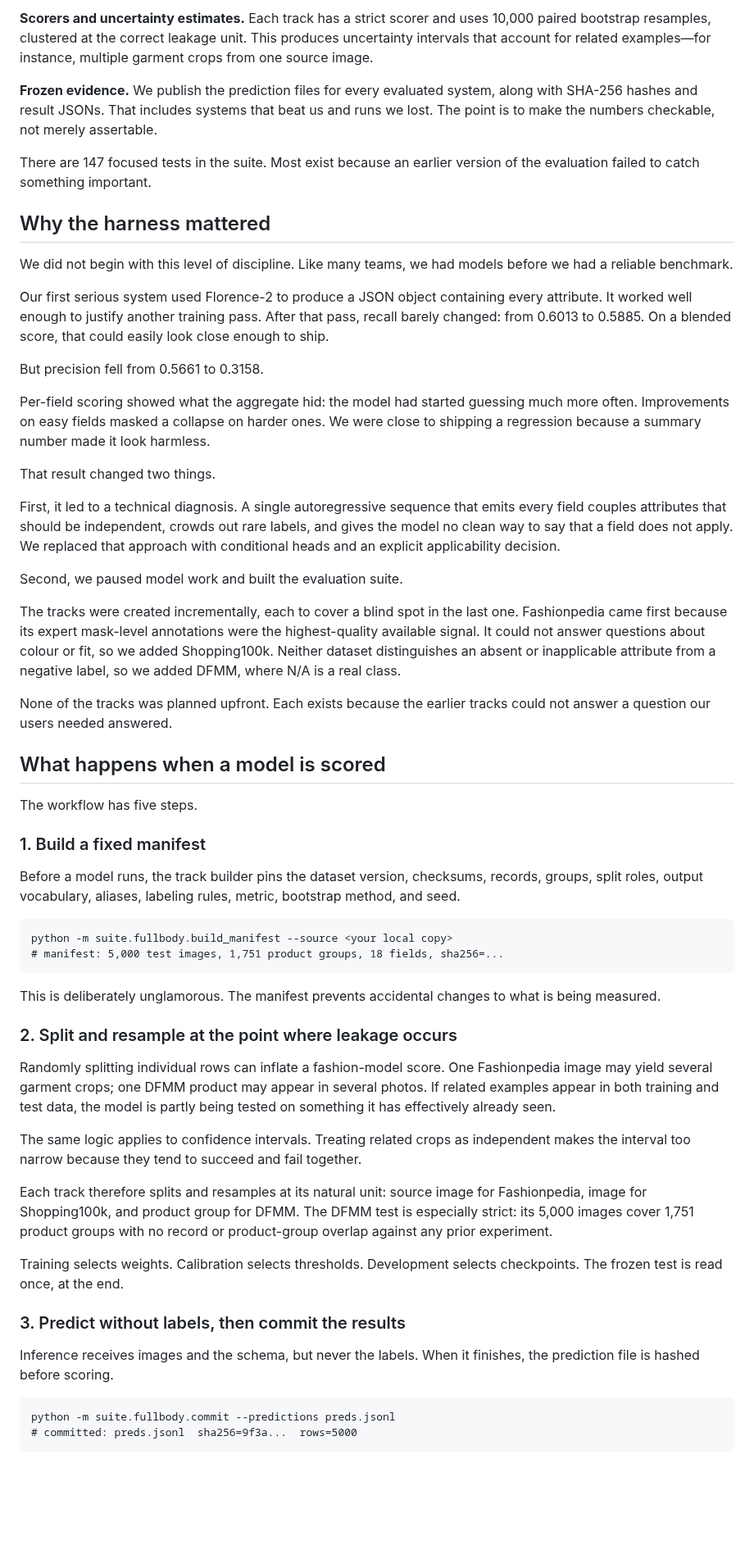
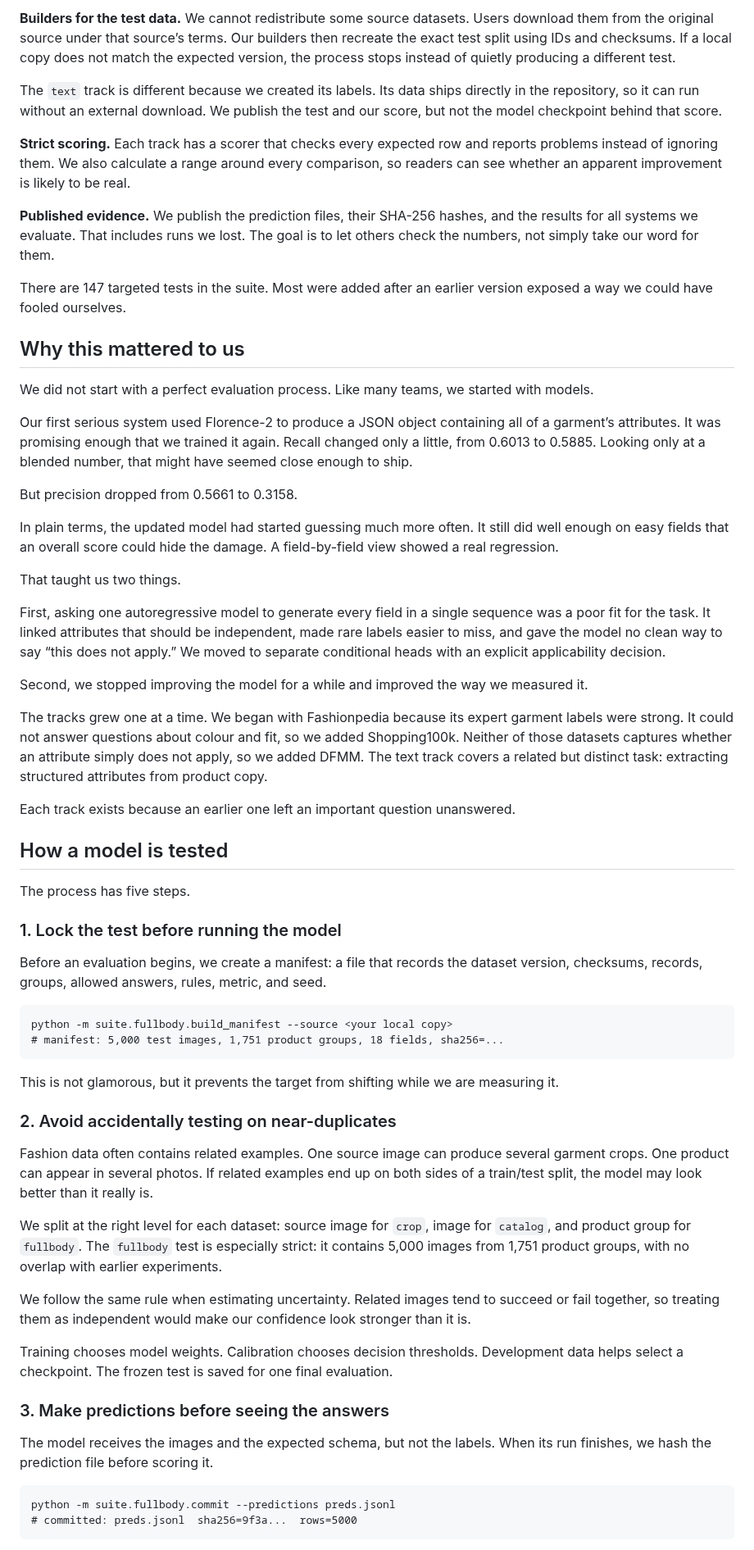
Before and after one commit to hopit-ai/Moda_ner, a Markdown page: blog/blog_post_1.md, the part around one of its changes. Shown at 82% size. GitHub-like rendering; blank space fills up the shorter version.

````diff
--- a/blog/blog_post_1.md
+++ b/blog/blog_post_1.md
@@ -79,81 +51,62 @@ want to beat us at span extraction, the track is right there.
 
-**Scorers and uncertainty estimates.** Each track has a strict scorer and uses 10,000 paired bootstrap resamples, clustered at the correct leakage unit. This produces uncertainty intervals that account for related examples—for instance, multiple garment crops from one source image.
+**Builders for the test data.** We cannot redistribute some source datasets. Users download them from the original source under that source’s terms. Our builders then recreate the exact test split using IDs and checksums. If a local copy does not match the expected version, the process stops instead of quietly producing a different test.
 
-**Frozen evidence.** We publish the prediction files for every evaluated system, along with SHA-256 hashes and result JSONs. That includes systems that beat us and runs we lost. The point is to make the numbers checkable, not merely assertable.
+The `text` track is different because we created its labels. Its data ships directly in the repository, so it can run without an external download. We publish the test and our score, but not the model checkpoint behind that score.
 
-There are 147 focused tests in the suite. Most exist because an earlier version of the evaluation
-failed to catch something important.
+**Strict scoring.** Each track has a scorer that checks every expected row and reports problems instead of ignoring them. We also calculate a range around every comparison, so readers can see whether an apparent improvement is likely to be real.
 
-## Why the harness mattered
+**Published evidence.** We publish the prediction files, their SHA-256 hashes, and the results for all systems we evaluate. That includes runs we lost. The goal is to let others check the numbers, not simply take our word for them.
 
-We did not begin with this level of discipline. Like many teams, we had models before we had a
-reliable benchmark.
+There are 147 targeted tests in the suite. Most were added after an earlier version exposed a way we could have fooled ourselves.
 
-Our first serious system used Florence-2 to produce a JSON object containing every attribute. It
-worked well enough to justify another training pass. After that pass, recall barely changed: from
-0.6013 to 0.5885. On a blended score, that could easily look close enough to ship.
+## Why this mattered to us
 
-But precision fell from 0.5661 to 0.3158.
+We did not start with a perfect evaluation process. Like many teams, we started with models.
 
-Per-field scoring showed what the aggregate hid: the model had started guessing much more often.
-Improvements on easy fields masked a collapse on harder ones. We were close to shipping a regression
-because a summary number made it look harmless.
+Our first serious system used Florence-2 to produce a JSON object containing all of a garment’s attributes. It was promising enough that we trained it again. Recall changed only a little, from 0.6013 to 0.5885. Looking only at a blended number, that might have seemed close enough to ship.
 
-That result changed two things.
+But precision dropped from 0.5661 to 0.3158.
 
-First, it led to a technical diagnosis. A single autoregressive sequence that emits every field
-couples attributes that should be independent, crowds out rare labels, and gives the model no clean
-way to say that a field does not apply. We replaced that approach with conditional heads and an
-explicit applicability decision.
+In plain terms, the updated model had started guessing much more often. It still did well enough on easy fields that an overall score could hide the damage. A field-by-field view showed a real regression.
 
-Second, we paused model work and built the evaluation suite.
+That taught us two things.
 
-The tracks were created incrementally, each to cover a blind spot in the last one. Fashionpedia came
-first because its expert mask-level annotations were the highest-quality available signal. It could
-not answer questions about colour or fit, so we added Shopping100k. Neither dataset distinguishes an
-absent or inapplicable attribute from a negative label, so we added DFMM, where N/A is a real class.
+First, asking one autoregressive model to generate every field in a single sequence was a poor fit for the task. It linked attributes that should be independent, made rare labels easier to miss, and gave the model no clean way to say “this does not apply.” We moved to separate conditional heads with an explicit applicability decision.
 
-None of the tracks was planned upfront. Each exists because the earlier tracks could not answer a
-question our users needed answered.
+Second, we stopped improving the model for a while and improved the way we measured it.
 
-## What happens when a model is scored
+The tracks grew one at a time. We began with Fashionpedia because its expert garment labels were strong. It could not answer questions about colour and fit, so we added Shopping100k. Neither of those datasets captures whether an attribute simply does not apply, so we added DFMM. The text track covers a related but distinct task: extracting structured attributes from product copy.
 
-The workflow has five steps.
+Each track exists because an earlier one left an important question unanswered.
 
-### 1. Build a fixed manifest
+## How a model is tested
 
-Before a model runs, the track builder pins the dataset version, checksums, records, groups, split
-roles, output vocabulary, aliases, labeling rules, metric, bootstrap method, and seed.
+The process has five steps.
+
+### 1. Lock the test before running the model
+
+Before an evaluation begins, we create a manifest: a file that records the dataset version, checksums, records, groups, allowed answers, rules, metric, and seed.
 
 ```
 python -m suite.fullbody.build_manifest --source <your local copy>
 # manifest: 5,000 test images, 1,751 product groups, 18 fields, sha256=...
 ```
 
-This is deliberately unglamorous. The manifest prevents accidental changes to what is being
-measured.
+This is not glamorous, but it prevents the target from shifting while we are measuring it.
 
-### 2. Split and resample at the point where leakage occurs
+### 2. Avoid accidentally testing on near-duplicates
 
-Randomly splitting individual rows can inflate a fashion-model score. One Fashionpedia image may
-yield several garment crops; one DFMM product may appear in several photos. If related examples
-appear in both training and test data, the model is partly being tested on something it has
-effectively already seen.
+Fashion data often contains related examples. One source image can produce several garment crops. One product can appear in several photos. If related examples end up on both sides of a train/test split, the model may look better than it really is.
 
-The same logic applies to confidence intervals. Treating related crops as independent makes the
-interval too narrow because they tend to succeed and fail together.
+We split at the right level for each dataset: source image for `crop`, image for `catalog`, and product group for `fullbody`. The `fullbody` test is especially strict: it contains 5,000 images from 1,751 product groups, with no overlap with earlier experiments.
 
-Each track therefore splits and resamples at its natural unit: source image for Fashionpedia, image
-for Shopping100k, and product group for DFMM. The DFMM test is especially strict: its 5,000 images
-cover 1,751 product groups with no record or product-group overlap against any prior experiment.
+We follow the same rule when estimating uncertainty. Related images tend to succeed or fail together, so treating them as independent would make our confidence look stronger than it is.
 
-Training selects weights. Calibration selects thresholds. Development selects checkpoints. The
-frozen test is read once, at the end.
+Training chooses model weights. Calibration chooses decision thresholds. Development data helps select a checkpoint. The frozen test is saved for one final evaluation.
 
-### 3. Predict without labels, then commit the results
+### 3. Make predictions before seeing the answers
 
-Inference receives images and the schema, but never the labels. When it finishes, the prediction
-file is hashed before scoring.
+The model receives the images and the expected schema, but not the labels. When its run finishes, we hash the prediction file before scoring it.
 
 ```
 python -m suite.fullbody.commit --predictions preds.jsonl
````
Also changed, not shown: other parts of blog/blog_post_1.md (+79 -171 lines).
